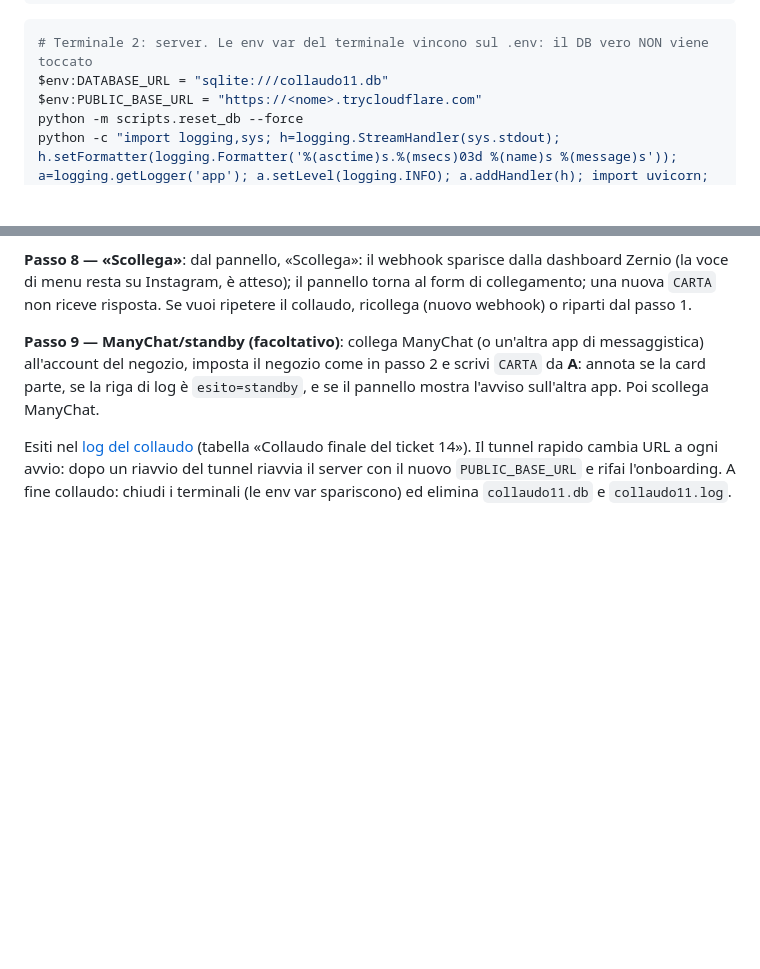
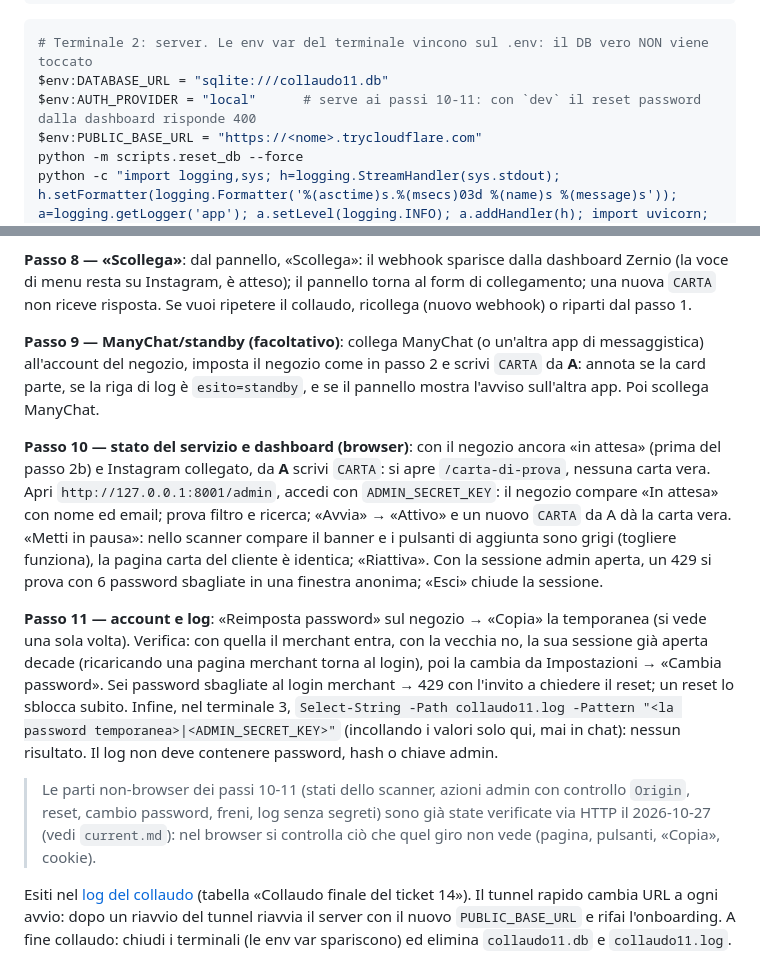
Before and after one commit to TommasoTerrin/Fidelitree, a Markdown page: .agents/workflows/deploy.md, 2 parts joined by grey strips. Drawn GitHub-style; blank space fills up the shorter version.

Commit message:
documentazione: collaudo finale unico (passi 1-11, AUTH_PROVIDER=local, tabella esiti) e piano di chiusura dei ticket (ticket 14)
Co-Authored-By: Claude Sonnet 5.5 <noreply@anthropic.com>

````diff
--- a/.agents/workflows/deploy.md
+++ b/.agents/workflows/deploy.md
@@ -174,6 +174,7 @@ cloudflared tunnel --url http://127.0.0.1:8001
 ```powershell
 # Terminale 2: server. Le env var del terminale vincono sul .env: il DB vero NON viene toccato
 $env:DATABASE_URL = "sqlite:///collaudo11.db"
+$env:AUTH_PROVIDER = "local"      # serve ai passi 10-11: con `dev` il reset password dalla dashboard risponde 400
 $env:PUBLIC_BASE_URL = "https://<nome>.trycloudflare.com"
 python -m scripts.reset_db --force
 python -c "import logging,sys; h=logging.StreamHandler(sys.stdout); h.setFormatter(logging.Formatter('%(asctime)s.%(msecs)03d %(name)s %(message)s')); a=logging.getLogger('app'); a.setLevel(logging.INFO); a.addHandler(h); import uvicorn; uvicorn.run('app.main:app', host='127.0.0.1', port=8001)" | Tee-Object -FilePath collaudo11.log
@@ -243,6 +244,21 @@ ripetere il collaudo, ricollega (nuovo webhook) o riparti dal passo 1.
 negozio, imposta il negozio come in passo 2 e scrivi `CARTA` da **A**: annota se la card parte, se la riga di log è
 `esito=standby`, e se il pannello mostra l'avviso sull'altra app. Poi scollega ManyChat.
 
+**Passo 10 — stato del servizio e dashboard (browser)**: con il negozio ancora «in attesa» (prima del passo 2b) e Instagram collegato,
+da **A** scrivi `CARTA`: si apre `/carta-di-prova`, nessuna carta vera. Apri `http://127.0.0.1:8001/admin`, accedi con `ADMIN_SECRET_KEY`:
+il negozio compare «In attesa» con nome ed email; prova filtro e ricerca; «Avvia» → «Attivo» e un nuovo `CARTA` da A dà la carta vera.
+«Metti in pausa»: nello scanner compare il banner e i pulsanti di aggiunta sono grigi (togliere funziona), la pagina carta del cliente è
+identica; «Riattiva». Con la sessione admin aperta, un 429 si prova con 6 password sbagliate in una finestra anonima; «Esci» chiude la sessione.
+
+**Passo 11 — account e log**: «Reimposta password» sul negozio → «Copia» la temporanea (si vede una sola volta). Verifica: con quella il
+merchant entra, con la vecchia no, la sua sessione già aperta decade (ricaricando una pagina merchant torna al login), poi la cambia da
+Impostazioni → «Cambia password». Sei password sbagliate al login merchant → 429 con l'invito a chiedere il reset; un reset lo sblocca subito.
+Infine, nel terminale 3, `Select-String -Path collaudo11.log -Pattern "<la password temporanea>|<ADMIN_SECRET_KEY>"` (incollando i valori solo qui,
+mai in chat): nessun risultato. Il log non deve contenere password, hash o chiave admin.
+
+> Le parti non-browser dei passi 10-11 (stati dello scanner, azioni admin con controllo `Origin`, reset, cambio password, freni, log senza segreti)
+> sono già state verificate via HTTP il 2026-10-27 (vedi `current.md`): nel browser si controlla ciò che quel giro non vede (pagina, pulsanti, «Copia», cookie).
+
 Esiti nel [log del collaudo](../architecture/zernio-notes.md) (tabella «Collaudo finale del ticket 14»). Il tunnel rapido
 cambia URL a ogni avvio: dopo un riavvio del tunnel riavvia il server con il nuovo `PUBLIC_BASE_URL` e rifai l'onboarding.
 A fine collaudo: chiudi i terminali (le env var spariscono) ed elimina `collaudo11.db` e `collaudo11.log`.
````
Also changed, not shown: .agents/architecture/zernio-notes.md (+4 -0 lines), .agents/planner/current.md (+5 -0 lines).
